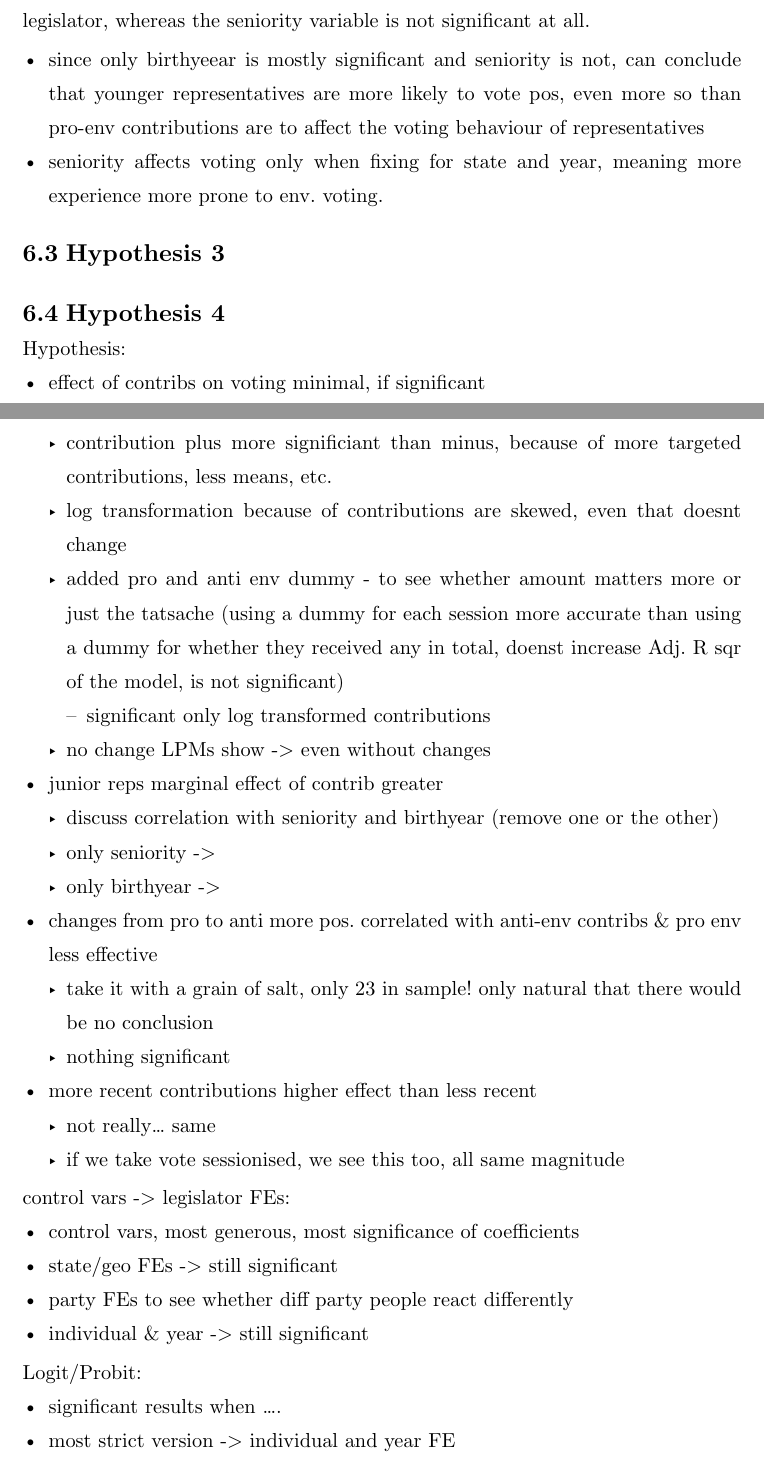
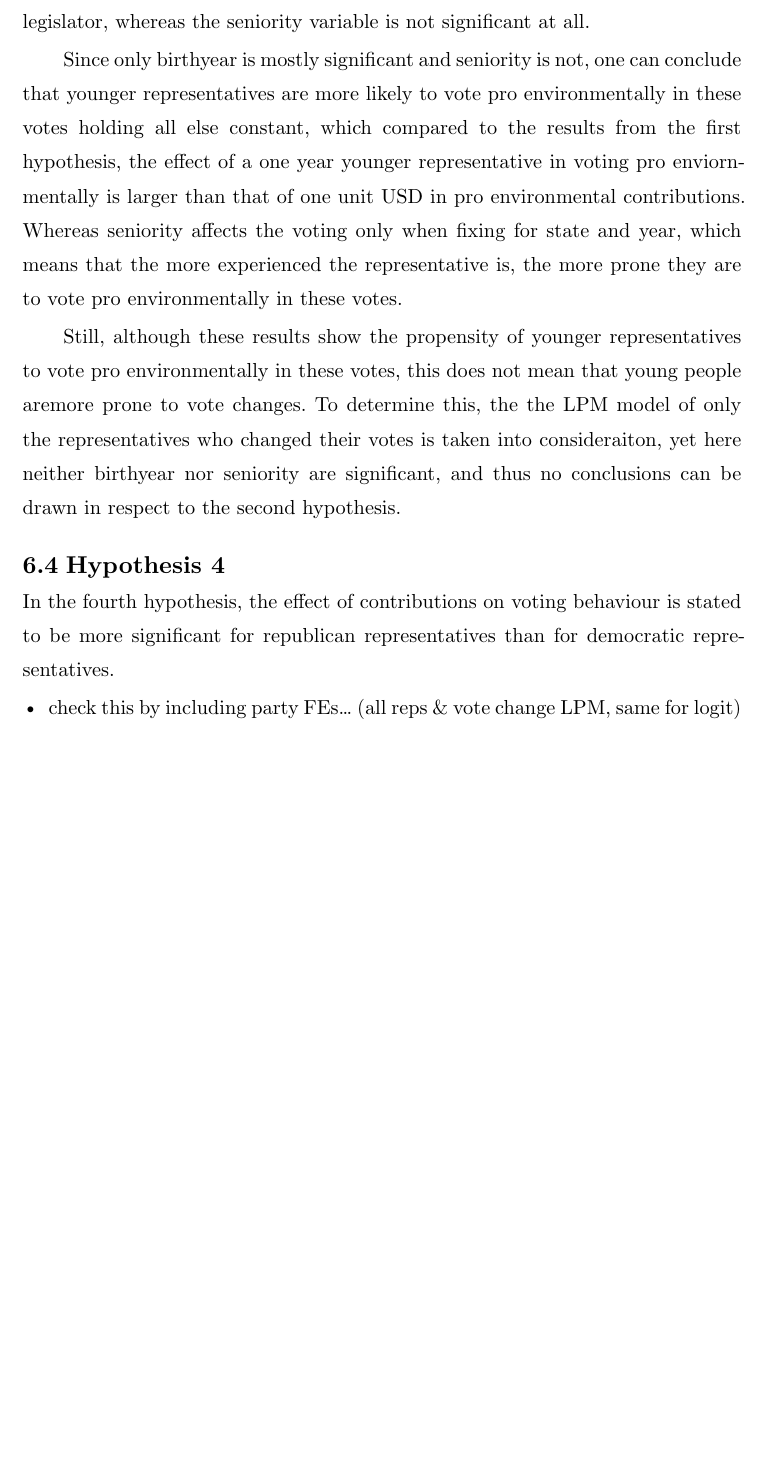
Before and after one commit to minnaheim/contribution_vote_data, a Typst document (thesis/template-typst/thesis.typ): two parts of pages 36 and 37 of 49 before the commit and part of page 37 of 49 after it, the two joined at a grey line, cut so that both start at the same text, the shorter picture padded with empty space. Compiled offline with Typst 0.15.

Commit message:
until hypothesis 4

```diff
--- a/thesis/template-typst/thesis.typ
+++ b/thesis/template-typst/thesis.typ
@@ -969 +978,3 @@ Althoug these adjusted $R^2$ values are very high and might raise suspicion of m
+== Hypothesis 3
+
 // no multicolinearity
@@ -973,8 +984,7 @@ The second hypothesis stated in @hypothesis is that junior representatives are m
 When looking at the LPM model with all representatives, the seniority variable was not significant, and the birthyear variable was significant at a 0.01 level, with a one year increase in birthyear increasing the probability of a pro-environmental vote by 0.007 percent on average, holding all else constant. The same trends were found when fixing the model by state and year, with the birthyear variable being significant at a 0.001 level and having an effect of 0.013 percent increase in pro-environemtnal voting for a one year increase in birthyear, and the seniority variable being significant only at a 0.05 level with a one term increase in seniority increasing the environmental voting probability by 0.018 percent. When fixing the model by legislator and year (using plm instead of lm), the birthyear variable was not significant at all, and the seniority variable was significant at a 0.01 level, with a one term increase in seniority decreasing the probability of a pro-environmental vote by 0.0001 percent on average, holding all else constant. Similar results and significance for the birthday variable emerge when fixing the legislator, whereas the seniority variable is not significant at all.
 
 // Interpretation
-- since only birthyeear is mostly significant and seniority is not, can conclude that younger representatives are more likely to vote pos, even more so than pro-env contributions are to affect the voting behaviour of representatives
-- seniority affects voting only when fixing for state and year, meaning more experience more prone to env. voting.
+Since only birthyear is mostly significant and seniority is not, one can conclude that younger representatives are more likely to vote pro environmentally in these votes holding all else constant, which compared to the results from the first hypothesis, the effect of a one year younger representative in voting pro enviornmentally is larger than that of one unit USD in pro environmental contributions. Whereas seniority affects the voting only when fixing for state and year, which means that the more experienced the representative is, the more prone they are to vote pro environmentally in these votes.
 
-// mind changers
+Still, although these results show the propensity of younger representatives to vote pro environmentally in these votes, this does not mean that young people aremore prone to vote changes. To determine this, the the LPM model of only the representatives who changed their votes is taken into consideraiton, yet here neither birthyear nor seniority are significant, and thus no conclusions can be drawn in respect to the second hypothesis.
 
@@ -983,39 +991,48 @@ When looking at the LPM model with all representatives, the seniority variable w
 
 == Hypothesis 4
 
-Hypothesis:
-- effect of contribs on voting minimal, if significant
-  - contribution plus more significiant than minus, because of more targeted
-    contributions, less means, etc.
-  - log transformation because of contributions are skewed, even that doesnt change
-  - added pro and anti env dummy - to see whether amount matters more or just the
-    tatsache (using a dummy for each session more accurate than using a dummy for
-    whether they received any in total, doenst increase Adj. R sqr of the model, is
-    not significant)
-    - significant only log transformed contributions
-  - no change LPMs show -> even without changes
-- junior reps marginal effect of contrib greater
-  - discuss correlation with seniority and birthyear (remove one or the other)
-  - only seniority ->
-  - only birthyear ->
-- changes from pro to anti more pos. correlated with anti-env contribs & pro env
-  less effective
-  - take it with a grain of salt, only 23 in sample! only natural that there would
-    be no conclusion
-  - nothing significant
-- more recent contributions higher effect than less recent
-  - not really... same
-  - if we take vote sessionised, we see this too, all same magnitude
+In the fourth hypothesis, the effect of contributions on voting behaviour is stated to be more significant for republican representatives than for democratic representatives.
 
-control vars -> legislator FEs:
-- control vars, most generous, most significance of coefficients
-- state/geo FEs -> still significant
-- party FEs to see whether diff party people react differently
-- individual & year -> still significant
+- check this by including party FEs... (all reps & vote change LPM, same for logit)
+// should i even include this hypothesis, if its just that 6mo > aggregate, already talked about this, shouldn't be a topic.
 
-Logit/Probit:
-- significant results when ....
-- most strict version -> individual and year FE
+
+// Hypothesis:
+// - effect of contribs on voting minimal, if significant
+//   - contribution plus more significiant than minus, because of more targeted
+//     contributions, less means, etc.
+//   - log transformation because of contributions are skewed, even that doesnt change
+//   - added pro and anti env dummy - to see whether amount matters more or just the
+//     tatsache (using a dummy for each session more accurate than using a dummy for
+//     whether they received any in total, doenst increase Adj. R sqr of the model, is
+//     not significant)
+//     - significant only log transformed contributions
+//   - no change LPMs show -> even without changes
+// - junior reps marginal effect of contrib greater
+//   - discuss correlation with seniority and birthyear (remove one or the other)
+//   - only seniority ->
+//   - only birthyear ->
+// - changes from pro to anti more pos. correlated with anti-env contribs & pro env
+//   less effective
+//   - take it with a grain of salt, only 23 in sample! only natural that there would
+//     be no conclusion
+//   - nothing significant
+// - more recent contributions higher effect than less recent
+//   - not really... same
+//   - if we take vote sessionised, we see this too, all same magnitude
+
+// control vars -> legislator FEs:
+// - control vars, most generous, most significance of coefficients
+// - state/geo FEs -> still significant
+// - party FEs to see whether diff party people react differently
+// - individual & year -> still significant
+
+// Logit/Probit:
+// - significant results when ....
+// - most strict version -> individual and year FE
+
+// COMPARE RESULTS, ADJ R^2 ETC. WITH THE STRATMANN MODEL
+// mention no-change results -> no contribution coefficient is significant...
 
 #pagebreak()
 = Discussion
```
Also changed, not shown: thesis/template-typst/thesis.typ (51 more changed lines).
